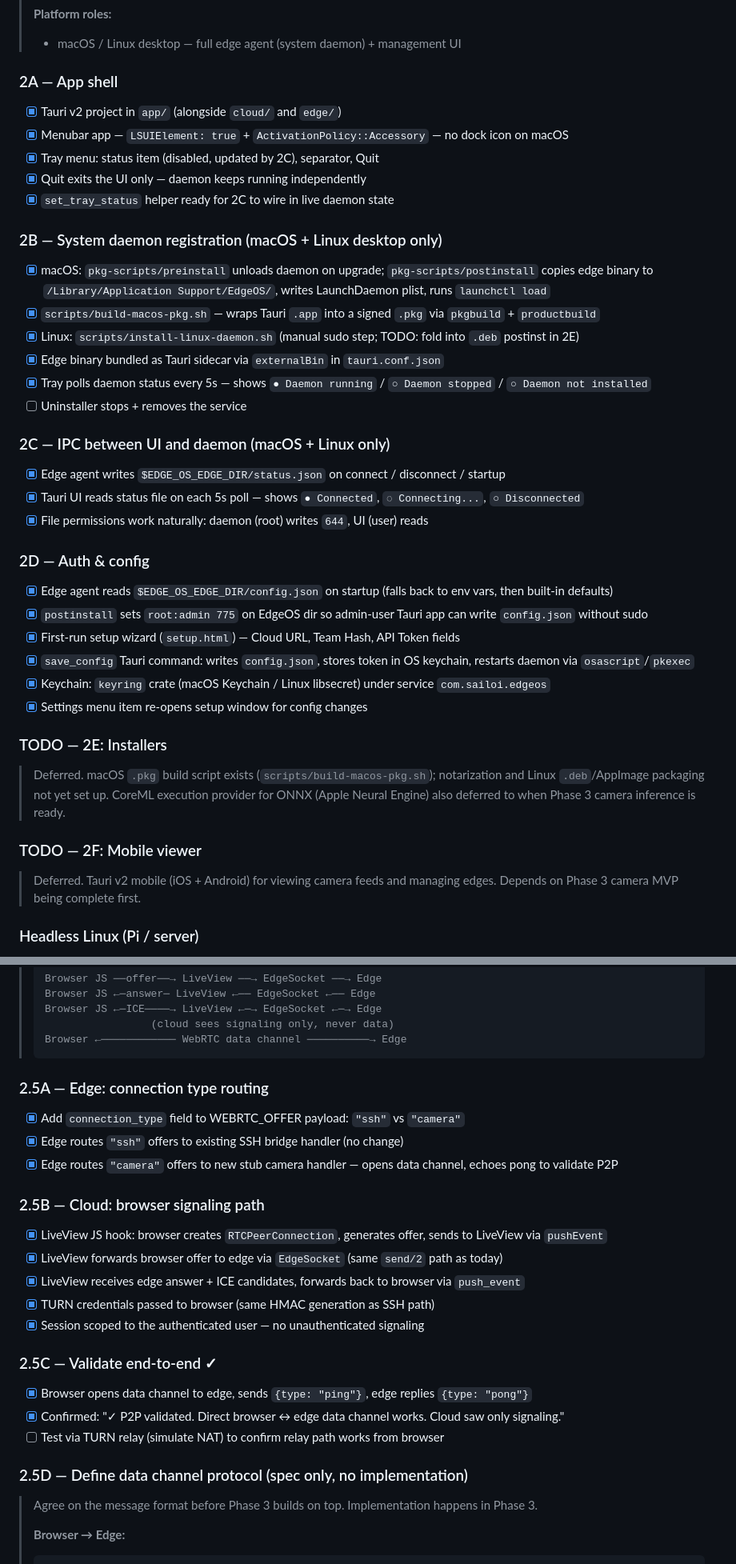
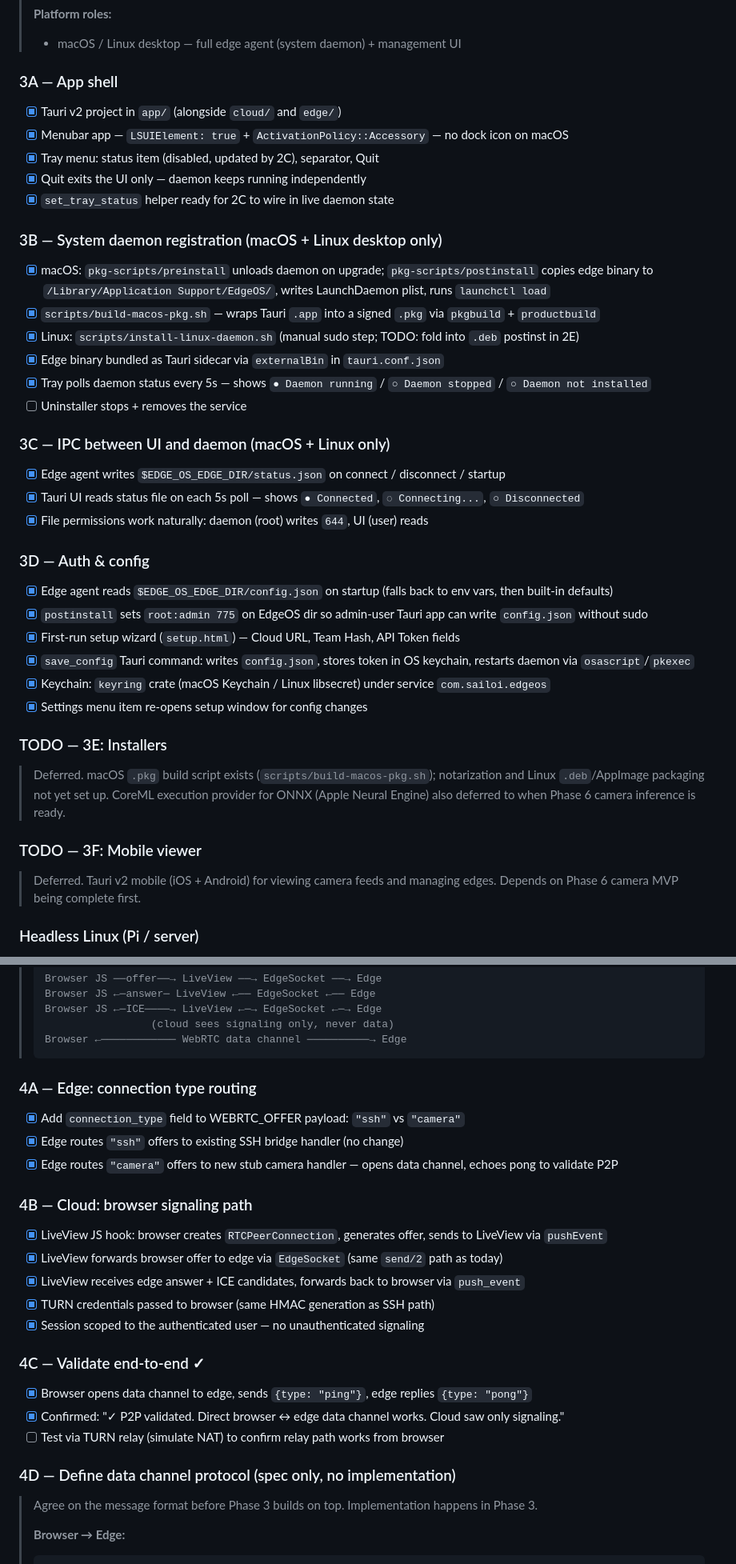
Before and after one commit to wingchen/edge-os, a Markdown page: ROADMAP.md, 2 parts joined by grey strips. Shown at 80% size. GitHub-like rendering.

````diff
--- a/ROADMAP.md
+++ b/ROADMAP.md
@@ -82,14 +82,14 @@ Transform edge-os into a **privacy-first edge AI camera platform** — a self-ho
 > **Platform roles:**
 > - macOS / Linux desktop — full edge agent (system daemon) + management UI
 
-### 2A — App shell
+### 3A — App shell
 - [x] Tauri v2 project in `app/` (alongside `cloud/` and `edge/`)
 - [x] Menubar app — `LSUIElement: true` + `ActivationPolicy::Accessory` — no dock icon on macOS
 - [x] Tray menu: status item (disabled, updated by 2C), separator, Quit
 - [x] Quit exits the UI only — daemon keeps running independently
 - [x] `set_tray_status` helper ready for 2C to wire in live daemon state
 
-### 2B — System daemon registration (macOS + Linux desktop only)
+### 3B — System daemon registration (macOS + Linux desktop only)
 - [x] macOS: `pkg-scripts/preinstall` unloads daemon on upgrade; `pkg-scripts/postinstall` copies edge binary to `/Library/Application Support/EdgeOS/`, writes LaunchDaemon plist, runs `launchctl load`
 - [x] `scripts/build-macos-pkg.sh` — wraps Tauri `.app` into a signed `.pkg` via `pkgbuild` + `productbuild`
 - [x] Linux: `scripts/install-linux-daemon.sh` (manual sudo step; TODO: fold into `.deb` postinst in 2E)
@@ -97,12 +97,12 @@ Transform edge-os into a **privacy-first edge AI camera platform** — a self-ho
 - [x] Tray polls daemon status every 5s — shows `● Daemon running` / `○ Daemon stopped` / `○ Daemon not installed`
 - [ ] Uninstaller stops + removes the service
 
-### 2C — IPC between UI and daemon (macOS + Linux only)
+### 3C — IPC between UI and daemon (macOS + Linux only)
 - [x] Edge agent writes `$EDGE_OS_EDGE_DIR/status.json` on connect / disconnect / startup
 - [x] Tauri UI reads status file on each 5s poll — shows `● Connected`, `◌ Connecting...`, `○ Disconnected`
 - [x] File permissions work naturally: daemon (root) writes `644`, UI (user) reads
 
-### 2D — Auth & config
+### 3D — Auth & config
 - [x] Edge agent reads `$EDGE_OS_EDGE_DIR/config.json` on startup (falls back to env vars, then built-in defaults)
 - [x] `postinstall` sets `root:admin 775` on EdgeOS dir so admin-user Tauri app can write `config.json` without sudo
 - [x] First-run setup wizard (`setup.html`) — Cloud URL, Team Hash, API Token fields
@@ -110,11 +110,11 @@ Transform edge-os into a **privacy-first edge AI camera platform** — a self-ho
 - [x] Keychain: `keyring` crate (macOS Keychain / Linux libsecret) under service `com.sailoi.edgeos`
 - [x] Settings menu item re-opens setup window for config changes
 
-### TODO — 2E: Installers
-> Deferred. macOS `.pkg` build script exists (`scripts/build-macos-pkg.sh`); notarization and Linux `.deb`/AppImage packaging not yet set up. CoreML execution provider for ONNX (Apple Neural Engine) also deferred to when Phase 3 camera inference is ready.
+### TODO — 3E: Installers
+> Deferred. macOS `.pkg` build script exists (`scripts/build-macos-pkg.sh`); notarization and Linux `.deb`/AppImage packaging not yet set up. CoreML execution provider for ONNX (Apple Neural Engine) also deferred to when Phase 6 camera inference is ready.
 
-### TODO — 2F: Mobile viewer
-> Deferred. Tauri v2 mobile (iOS + Android) for viewing camera feeds and managing edges. Depends on Phase 3 camera MVP being complete first.
+### TODO — 3F: Mobile viewer
+> Deferred. Tauri v2 mobile (iOS + Android) for viewing camera feeds and managing edges. Depends on Phase 6 camera MVP being complete first.
 
 ### Headless Linux (Pi / server)
 > Critical for the Maker and MSP segments. Headless Linux devices (Raspberry Pi, VPS, home server) are the primary deployment target for DIY users and IT consultants. A smooth one-command install here is the difference between community adoption and a GitHub repo nobody uses.
@@ -143,24 +143,24 @@ Transform edge-os into a **privacy-first edge AI camera platform** — a self-ho
 > Browser ←──────────── WebRTC data channel ──────────→ Edge
 > ```
 
-### 2.5A — Edge: connection type routing
+### 4A — Edge: connection type routing
 - [x] Add `connection_type` field to WEBRTC_OFFER payload: `"ssh"` vs `"camera"`
 - [x] Edge routes `"ssh"` offers to existing SSH bridge handler (no change)
 - [x] Edge routes `"camera"` offers to new stub camera handler — opens data channel, echoes pong to validate P2P
 
-### 2.5B — Cloud: browser signaling path
+### 4B — Cloud: browser signaling path
 - [x] LiveView JS hook: browser creates `RTCPeerConnection`, generates offer, sends to LiveView via `pushEvent`
 - [x] LiveView forwards browser offer to edge via `EdgeSocket` (same `send/2` path as today)
 - [x] LiveView receives edge answer + ICE candidates, forwards back to browser via `push_event`
 - [x] TURN credentials passed to browser (same HMAC generation as SSH path)
 - [x] Session scoped to the authenticated user — no unauthenticated signaling
 
-### 2.5C — Validate end-to-end ✓
+### 4C — Validate end-to-end ✓
 - [x] Browser opens data channel to edge, sends `{type: "ping"}`, edge replies `{type: "pong"}`
 - [x] Confirmed: "✓ P2P validated. Direct browser ↔ edge data channel works. Cloud saw only signaling."
 - [ ] Test via TURN relay (simulate NAT) to confirm relay path works from browser
 
-### 2.5D — Define data channel protocol (spec only, no implementation)
+### 4D — Define data channel protocol (spec only, no implementation)
 > Agree on the message format before Phase 3 builds on top. Implementation happens in Phase 3.
 >
 > **Browser → Edge:**
````
Also changed, not shown: other parts of ROADMAP.md (+8 -8 lines).
